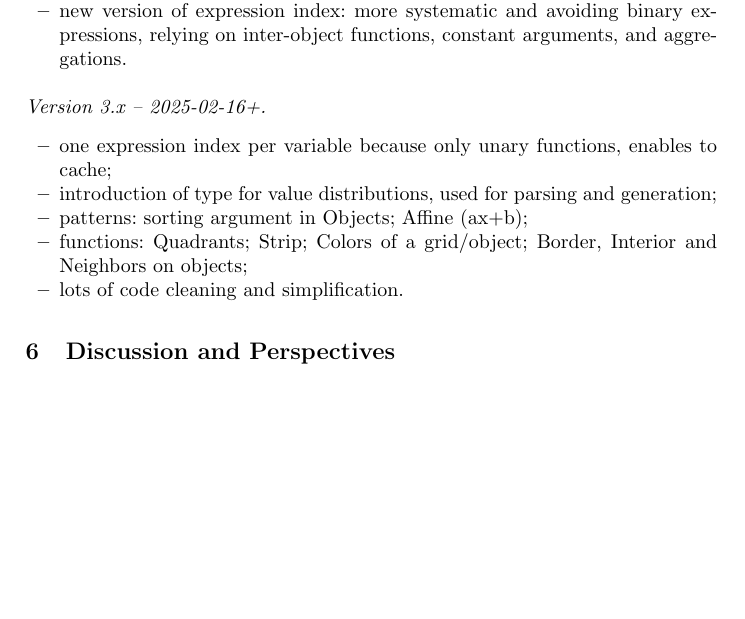
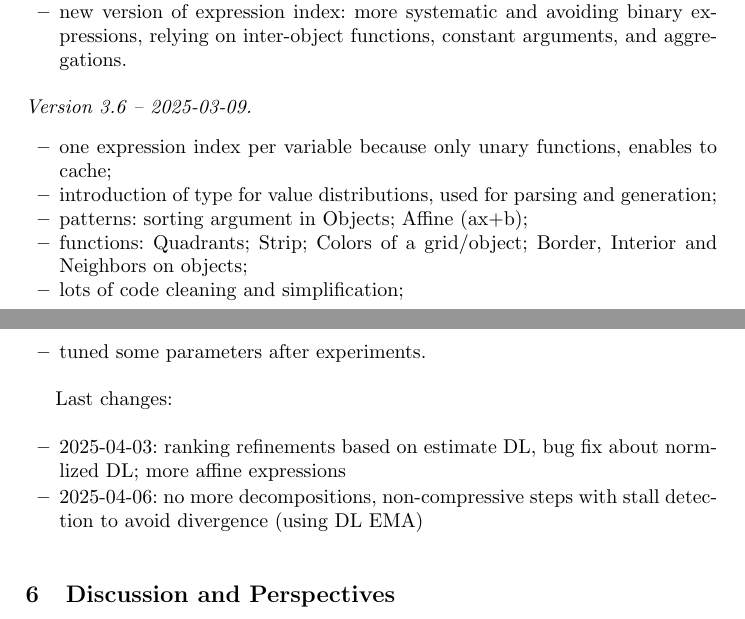
Before and after one commit to sebferre/ARC-MDL, a LaTeX paper (doc/report.tex): part of page 33 of 35 before the commit and two parts of pages 33 and 34 of 35 after it, the two joined at a grey line, cut so that both start at the same text, the shorter picture padded with empty space. Compiled offline with pdfLaTeX.

Commit message:
[report] last expes post v3.6, improving search

```diff
--- a/doc/report.tex
+++ b/doc/report.tex
@@ -2298,13 +2300,20 @@ each step.
 \item new version of expression index: more systematic and avoiding binary expressions, relying on inter-object functions, constant arguments, and aggregations.
 \end{itemize}
 
-\paragraph{Version 3.x -- 2025-02-16+.}
+\paragraph{Version 3.6 -- 2025-03-09.}
 \begin{itemize}
 \item one expression index per variable because only unary functions, enables to cache;
 \item introduction of type for value distributions, used for parsing and generation;
 \item patterns: sorting argument in Objects; Affine (ax+b);
 \item functions: Quadrants; Strip; Colors of a grid/object; Border, Interior and Neighbors on objects;
-\item lots of code cleaning and simplification.
+\item lots of code cleaning and simplification;
+\item tuned some parameters after experiments.
+\end{itemize}
+
+Last changes:
+\begin{itemize}
+\item 2025-04-03: ranking refinements based on estimate DL, bug fix about normlized DL; more affine expressions
+\item 2025-04-06: no more decompositions, non-compressive steps with stall detection to avoid divergence (using DL EMA)
 \end{itemize}
 
 %%%
```
Also changed, not shown: doc/report.pdf, doc/report.tex (2 more changed lines).
